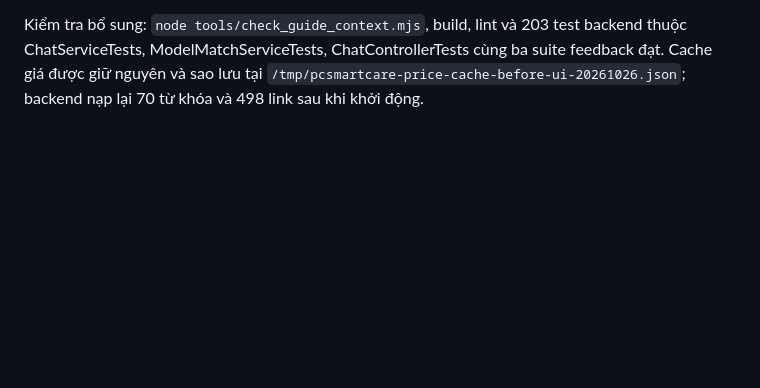
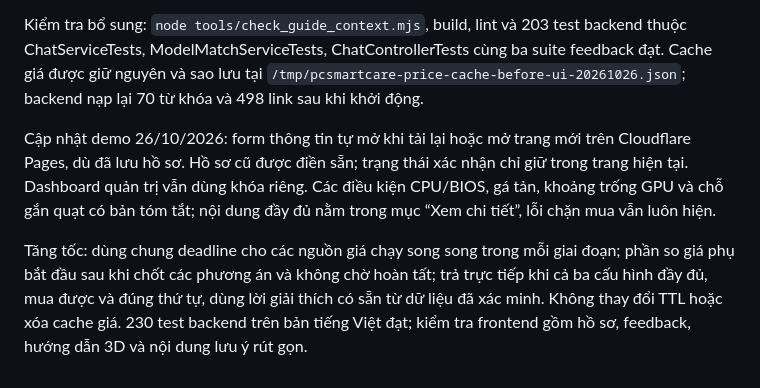
Before and after one commit to minh132089/SmartCarePC, a Markdown page: docs/feedback-ui-update.md, the part around the change. Drawn GitHub-style; blank space fills up the shorter version.

Commit message:
Preserve demo verification notes

```diff
--- a/docs/feedback-ui-update.md
+++ b/docs/feedback-ui-update.md
@@ -25,3 +25,7 @@ Ngày 26/10/2026, người dùng cho phép mở tunnel công khai để test AI
 Loader đang xử lý không còn khung nền/viền; tin nhắn trả lời vẫn dùng bong bóng. Prompt yêu cầu trả lời ngắn và không hỏi thêm ngân sách khi chỉ giải thích kiến thức. Khi mở mô hình từ thẻ tư vấn, viewer giữ cấu hình đã chọn; cấu hình dùng iGPU bỏ GPU, dây PCIe và bước lắp GPU, chỉ cổng màn hình trên bo mạch. AI nhận nội dung chuẩn của bước đang xem, quy tắc khe RAM và các món đã chọn. Ghi chú chênh lệch số lượng với máy mẫu vẫn được hiển thị.
 
 Kiểm tra bổ sung: `node tools/check_guide_context.mjs`, build, lint và 203 test backend thuộc ChatServiceTests, ModelMatchServiceTests, ChatControllerTests cùng ba suite feedback đạt. Cache giá được giữ nguyên và sao lưu tại `/tmp/pcsmartcare-price-cache-before-ui-20261026.json`; backend nạp lại 70 từ khóa và 498 link sau khi khởi động.
+
+Cập nhật demo 26/10/2026: form thông tin tự mở khi tải lại hoặc mở trang mới trên Cloudflare Pages, dù đã lưu hồ sơ. Hồ sơ cũ được điền sẵn; trạng thái xác nhận chỉ giữ trong trang hiện tại. Dashboard quản trị vẫn dùng khóa riêng. Các điều kiện CPU/BIOS, gá tản, khoảng trống GPU và chỗ gắn quạt có bản tóm tắt; nội dung đầy đủ nằm trong mục “Xem chi tiết”, lỗi chặn mua vẫn luôn hiện.
+
+Tăng tốc: dùng chung deadline cho các nguồn giá chạy song song trong mỗi giai đoạn; phần so giá phụ bắt đầu sau khi chốt các phương án và không chờ hoàn tất; trả trực tiếp khi cả ba cấu hình đầy đủ, mua được và đúng thứ tự, dùng lời giải thích có sẵn từ dữ liệu đã xác minh. Không thay đổi TTL hoặc xóa cache giá. 230 test backend trên bản tiếng Việt đạt; kiểm tra frontend gồm hồ sơ, feedback, hướng dẫn 3D và nội dung lưu ý rút gọn.
```
